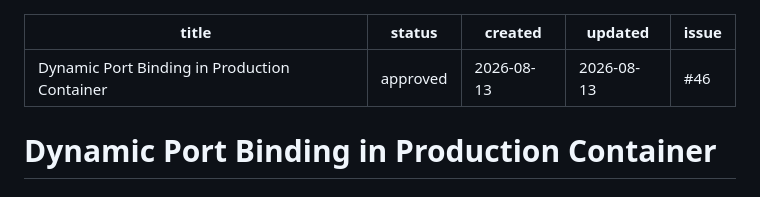
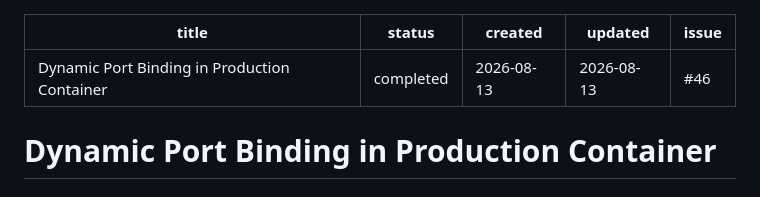
Before and after one commit to cuauhtemocbe/dockyard2sail-ts, a Markdown page: specs/dynamic-port-binding.md, the part around the change. Rendered like a GitHub page.

Commit message:
docs(specs): mark dynamic-port-binding spec as completed
Implementation verified end to end (Dockerfile fix, static check,
smoke test, make validate wiring, docs) and reviewed against the
spec's own Success Criteria and Boundaries — no blocking findings.

Refs #46

```diff
--- a/specs/dynamic-port-binding.md
+++ b/specs/dynamic-port-binding.md
@@ -1,6 +1,6 @@
 ---
 title: Dynamic Port Binding in Production Container
-status: approved
+status: completed
 created: 2026-08-13
 updated: 2026-08-13
 issue: #46
```
